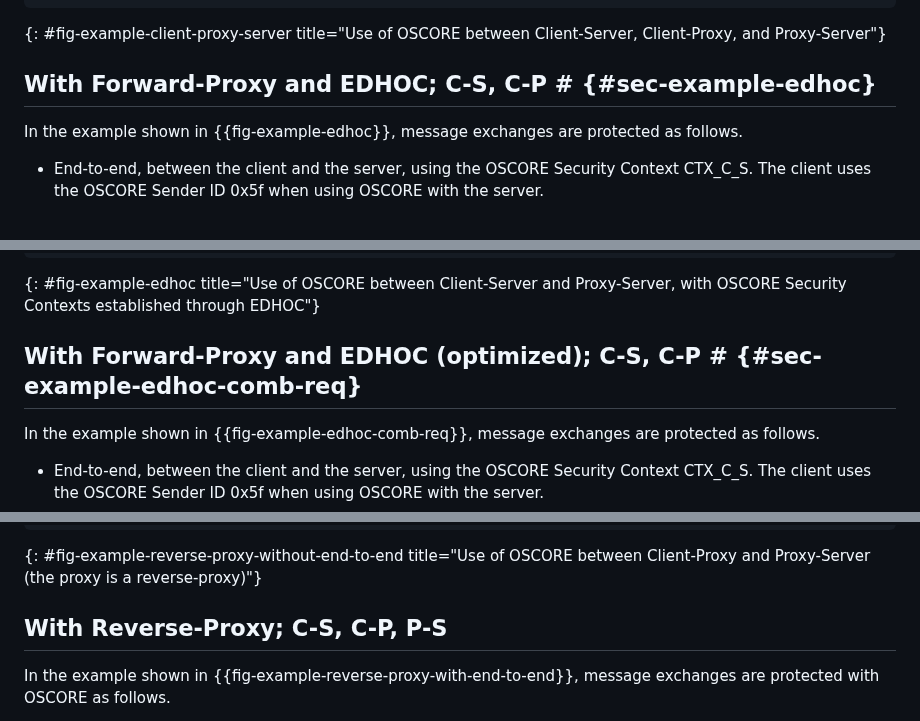
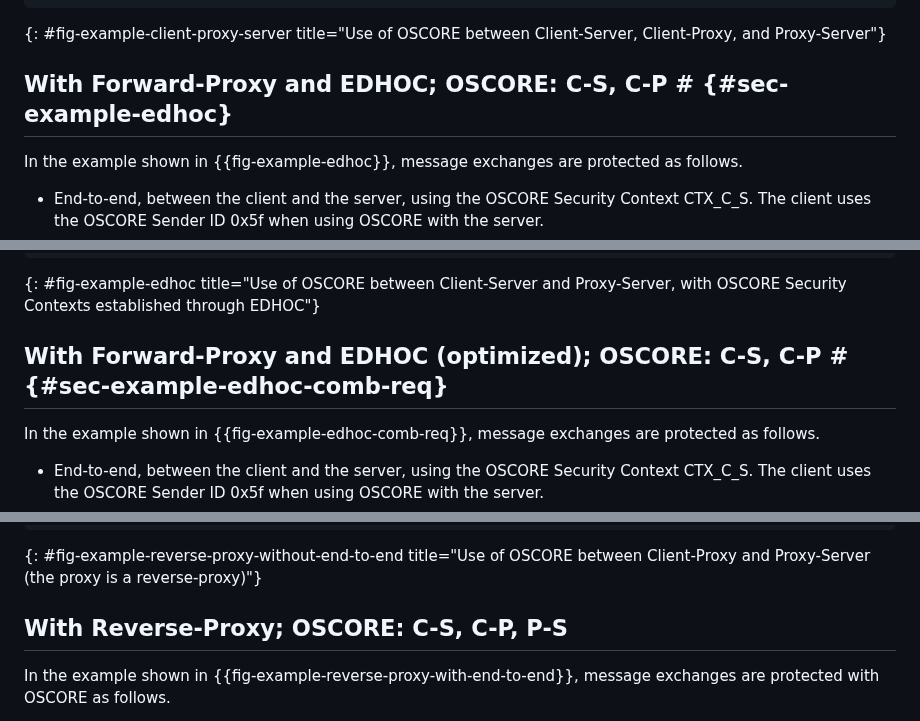
Before and after one commit to core-wg/oscore-capable-proxies, a Markdown page: draft-ietf-core-oscore-capable-proxies.md, 3 parts joined by grey strips. GitHub-like rendering.

Commit message:
Editorial

```diff
--- a/draft-ietf-core-oscore-capable-proxies.md
+++ b/draft-ietf-core-oscore-capable-proxies.md
@@ -841,7 +841,7 @@ Curly brackets { ... } indicate encrypted data.
 ~~~~~~~~~~~
 {: #fig-example-client-proxy-server title="Use of OSCORE between Client-Server, Client-Proxy, and Proxy-Server"}
 
-## With Forward-Proxy and EDHOC; C-S, C-P # {#sec-example-edhoc}
+## With Forward-Proxy and EDHOC; OSCORE: C-S, C-P # {#sec-example-edhoc}
 
 In the example shown in {{fig-example-edhoc}}, message exchanges are protected as follows.
 
@@ -1056,7 +1056,7 @@ Curly brackets { ... } indicate encrypted data.
 ~~~~~~~~~~~
 {: #fig-example-edhoc title="Use of OSCORE between Client-Server and Proxy-Server, with OSCORE Security Contexts established through EDHOC"}
 
-## With Forward-Proxy and EDHOC (optimized); C-S, C-P # {#sec-example-edhoc-comb-req}
+## With Forward-Proxy and EDHOC (optimized); OSCORE: C-S, C-P # {#sec-example-edhoc-comb-req}
 
 In the example shown in {{fig-example-edhoc-comb-req}}, message exchanges are protected as follows.
 
@@ -1349,7 +1349,7 @@ Curly brackets { ... } indicate encrypted data.
 ~~~~~~~~~~~
 {: #fig-example-reverse-proxy-without-end-to-end title="Use of OSCORE between Client-Proxy and Proxy-Server (the proxy is a reverse-proxy)"}
 
-## With Reverse-Proxy; C-S, C-P, P-S
+## With Reverse-Proxy; OSCORE: C-S, C-P, P-S
 
 In the example shown in {{fig-example-reverse-proxy-with-end-to-end}}, message exchanges are protected with OSCORE as follows.
 
```
